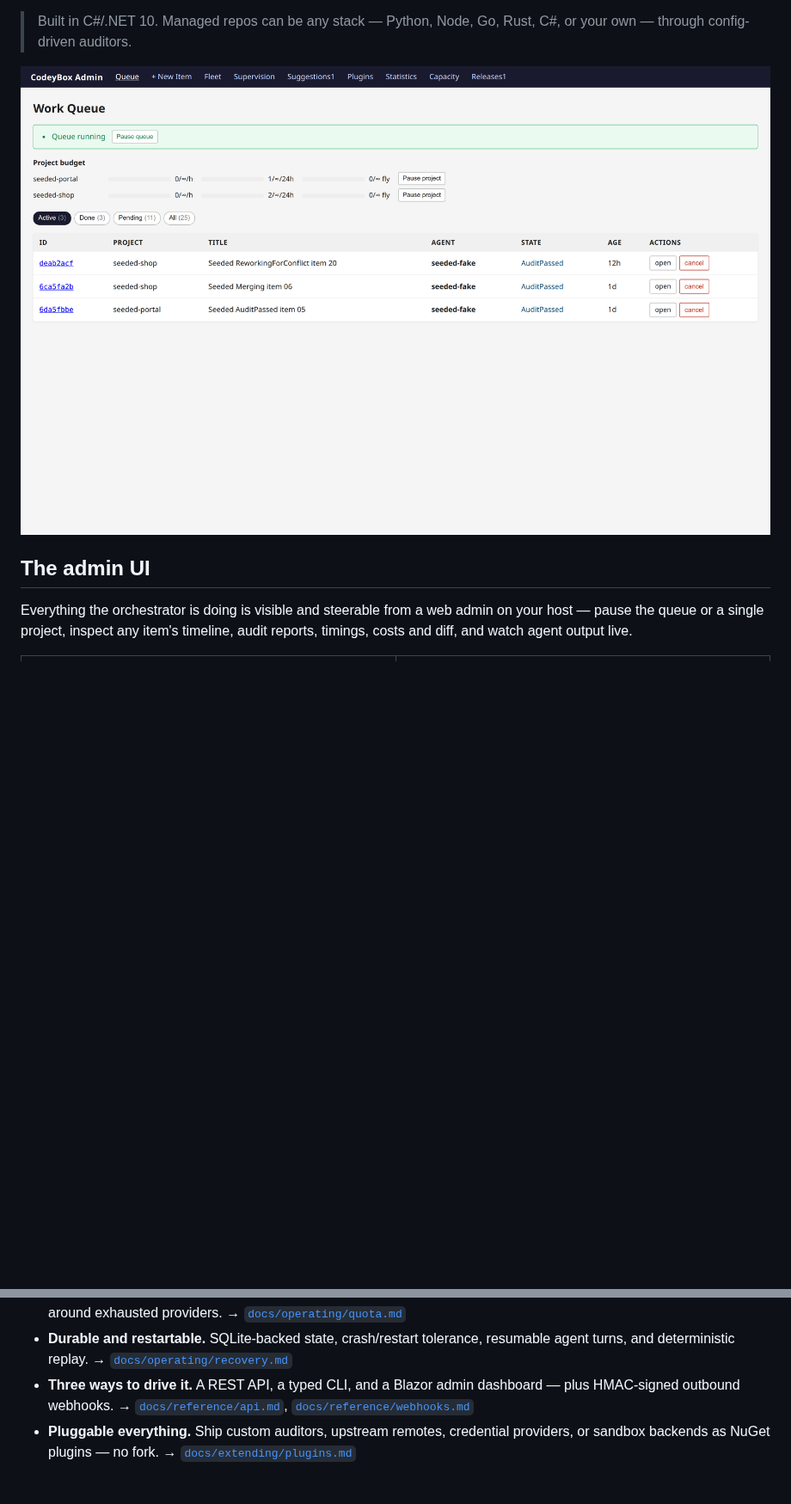
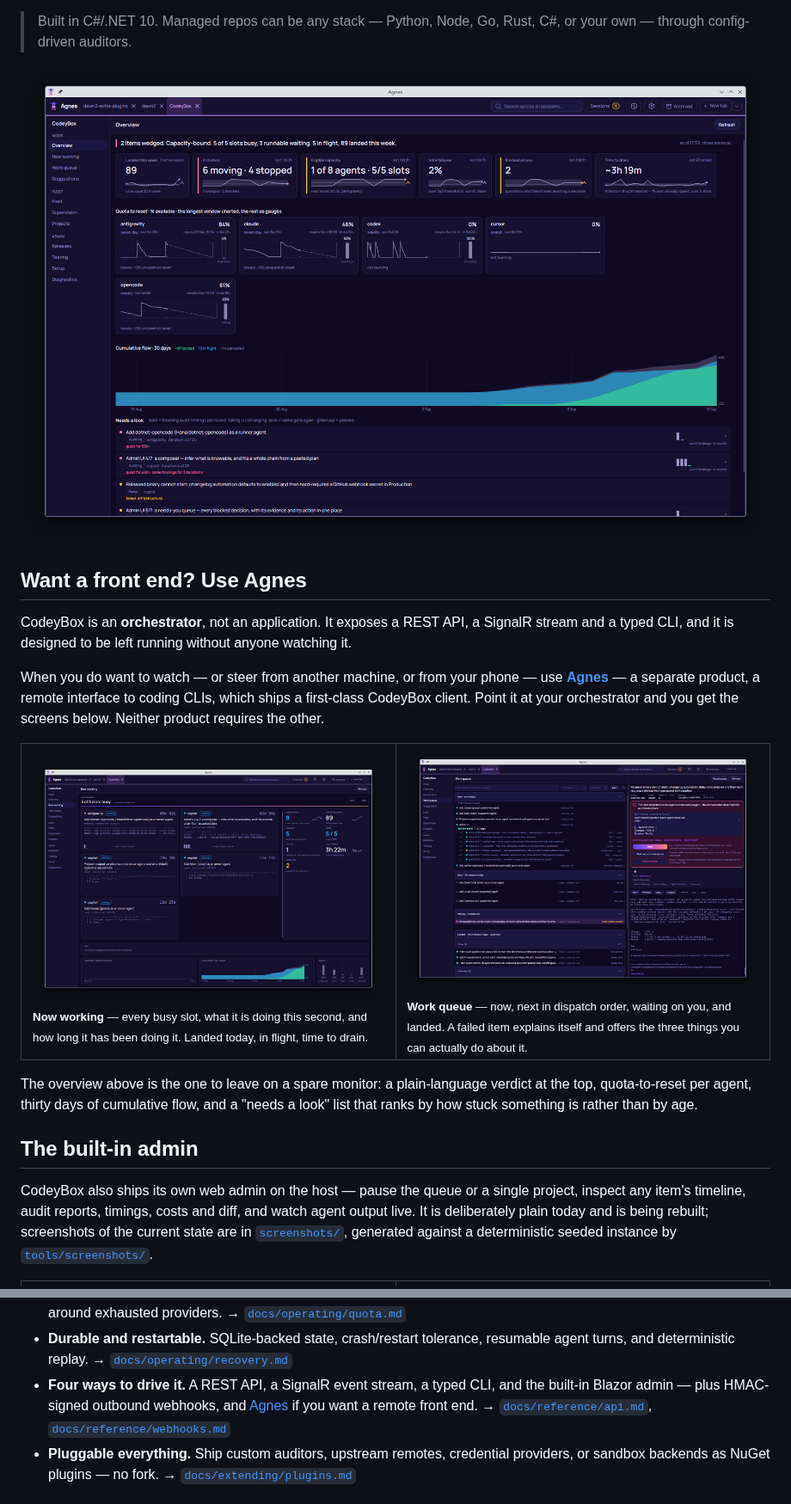
Before and after one commit to AdamFrisby/CodeyBox, a Markdown page: README.md, 2 parts joined by grey strips. Shown at 86% size. Drawn GitHub-style; pictures changed too: screenshots/agnes-01-overview.png (added), screenshots/agnes-02-work-queue.png (added), screenshots/agnes-03-now-working.png (added); blank space fills up the shorter version.

```diff
--- a/README.md
+++ b/README.md
@@ -19,13 +19,40 @@ point is to be able to leave it running — see
 > Built in C#/.NET 10. Managed repos can be any stack — Python, Node, Go, Rust,
 > C#, or your own — through config-driven auditors.
 
-![The work queue — every item, its state, and the controls to steer it](screenshots/01-queue.png)
+![Agnes watching a CodeyBox fleet — vitals, quota to reset, cumulative flow, and what needs a look](screenshots/agnes-01-overview.png)
 
-## The admin UI
+## Want a front end? Use Agnes
 
-Everything the orchestrator is doing is visible and steerable from a web admin
-on your host — pause the queue or a single project, inspect any item's timeline,
-audit reports, timings, costs and diff, and watch agent output live.
+CodeyBox is an **orchestrator**, not an application. It exposes a REST API, a
+SignalR stream and a typed CLI, and it is designed to be left running without
+anyone watching it.
+
+When you do want to watch — or steer from another machine, or from your
+phone — use **[Agnes](https://github.com/AdamFrisby/Agnes)** — a separate product, a
+remote interface to coding CLIs, which ships a first-class CodeyBox client.
+Point it at your orchestrator and you get the screens below. Neither product
+requires the other.
+
+<table>
+<tr>
+<td width="50%"><img src="screenshots/agnes-03-now-working.png" alt="Now working"><br><sub><b>Now working</b> — every busy slot, what it is doing this second, and how long it has been doing it. Landed today, in flight, time to drain.</sub></td>
+<td width="50%"><img src="screenshots/agnes-02-work-queue.png" alt="Work queue"><br><sub><b>Work queue</b> — now, next in dispatch order, waiting on you, and landed. A failed item explains itself and offers the three things you can actually do about it.</sub></td>
+</tr>
+</table>
+
+The overview above is the one to leave on a spare monitor: a plain-language
+verdict at the top, quota-to-reset per agent, thirty days of cumulative flow,
+and a "needs a look" list that ranks by how stuck something is rather than by
+age.
+
+## The built-in admin
+
+CodeyBox also ships its own web admin on the host — pause the queue or a single
+project, inspect any item's timeline, audit reports, timings, costs and diff,
+and watch agent output live. It is deliberately plain today and is being
+rebuilt; screenshots of the current state are in
+[`screenshots/`](screenshots), generated against a deterministic seeded
+instance by [`tools/screenshots/`](tools/screenshots).
 
 <table>
 <tr>
@@ -260,8 +279,9 @@ Recovery procedures are in
 - **Durable and restartable.** SQLite-backed state, crash/restart tolerance,
   resumable agent turns, and deterministic replay.
   → [`docs/operating/recovery.md`](docs/operating/recovery.md)
-- **Three ways to drive it.** A REST API, a typed CLI, and a Blazor admin
-  dashboard — plus HMAC-signed outbound webhooks.
+- **Four ways to drive it.** A REST API, a SignalR event stream, a typed CLI,
+  and the built-in Blazor admin — plus HMAC-signed outbound webhooks, and
+  [Agnes](https://github.com/AdamFrisby/Agnes) if you want a remote front end.
   → [`docs/reference/api.md`](docs/reference/api.md),
   [`docs/reference/webhooks.md`](docs/reference/webhooks.md)
 - **Pluggable everything.** Ship custom auditors, upstream remotes, credential
```
Also changed, not shown: other parts of README.md (+0 -8 lines), README.es-ES.md (+37 -16 lines), 1 other file.
